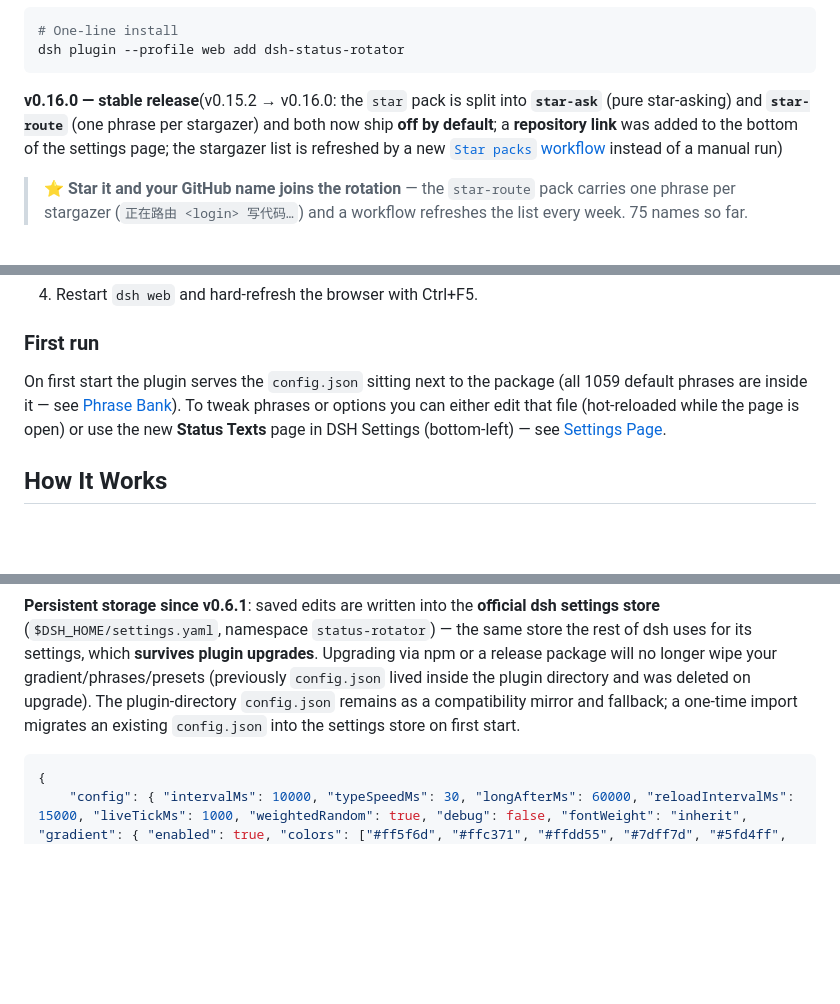
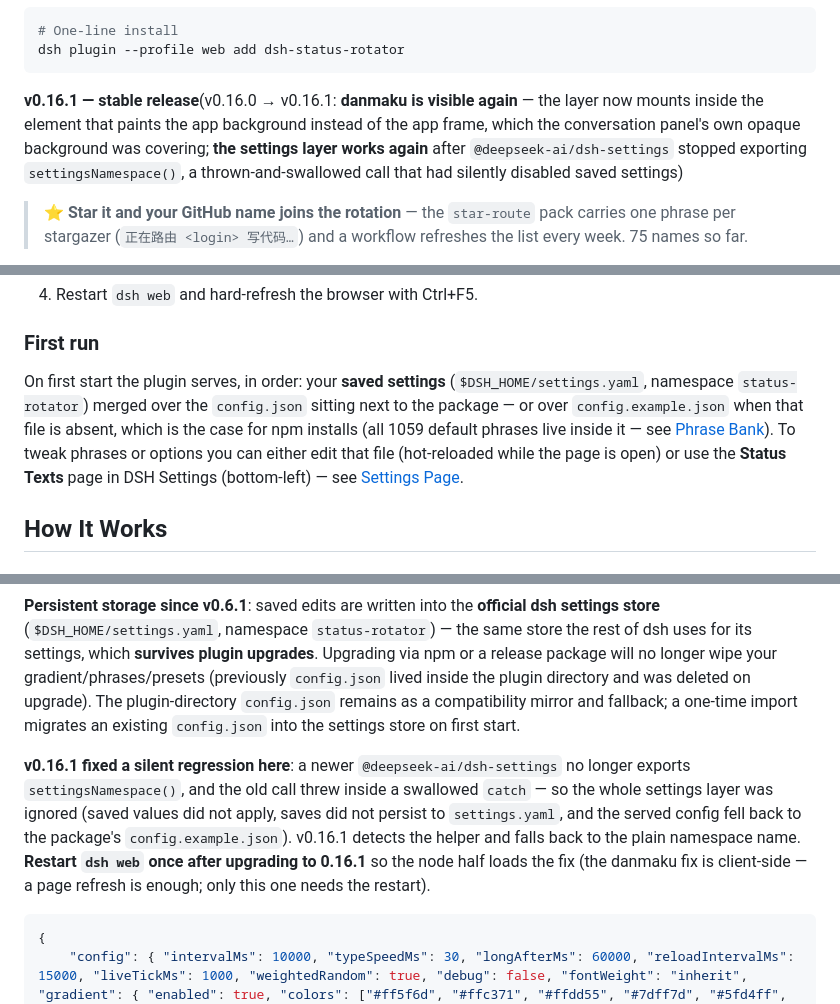
Before and after one commit to 01Virex/dsh-status-rotator, a Markdown page: README.md, 3 parts joined by grey strips. Rendered like a GitHub page; blank space fills up the shorter version.

````diff
--- a/README.md
+++ b/README.md
@@ -13,7 +13,7 @@
 dsh plugin --profile web add dsh-status-rotator
 ```
 
-**v0.16.0 — stable release**(v0.15.2 → v0.16.0: the `star` pack is split into **`star-ask`** (pure star-asking) and **`star-route`** (one phrase per stargazer) and both now ship **off by default**; a **repository link** was added to the bottom of the settings page; the stargazer list is refreshed by a new [`Star packs` workflow](.github/workflows/star-pack.yml) instead of a manual run)
+**v0.16.1 — stable release**(v0.16.0 → v0.16.1: **danmaku is visible again** — the layer now mounts inside the element that paints the app background instead of the app frame, which the conversation panel's own opaque background was covering; **the settings layer works again** after `@deepseek-ai/dsh-settings` stopped exporting `settingsNamespace()`, a thrown-and-swallowed call that had silently disabled saved settings)
 
 > ⭐ **Star it and your GitHub name joins the rotation** — the `star-route` pack carries one phrase per stargazer (`正在路由 <login> 写代码…`) and a workflow refreshes the list every week. 75 names so far.
 
@@ -82,7 +82,7 @@ The plugin's `package.json` declares a `dsh.bundle.patch` manifest, so it is rec
 
 ### First run
 
-On first start the plugin serves the `config.json` sitting next to the package (all 1059 default phrases are inside it — see [Phrase Bank](#phrase-bank)). To tweak phrases or options you can either edit that file (hot-reloaded while the page is open) or use the new **Status Texts** page in DSH Settings (bottom-left) — see [Settings Page](#settings-page).
+On first start the plugin serves, in order: your **saved settings** (`$DSH_HOME/settings.yaml`, namespace `status-rotator`) merged over the `config.json` sitting next to the package — or over `config.example.json` when that file is absent, which is the case for npm installs (all 1059 default phrases live inside it — see [Phrase Bank](#phrase-bank)). To tweak phrases or options you can either edit that file (hot-reloaded while the page is open) or use the **Status Texts** page in DSH Settings (bottom-left) — see [Settings Page](#settings-page).
 
 ## How It Works
 
@@ -296,6 +296,8 @@ Phrases are fully separated from the source code and live in JSON config files.
 
 **Persistent storage since v0.6.1**: saved edits are written into the **official dsh settings store** (`$DSH_HOME/settings.yaml`, namespace `status-rotator`) — the same store the rest of dsh uses for its settings, which **survives plugin upgrades**. Upgrading via npm or a release package will no longer wipe your gradient/phrases/presets (previously `config.json` lived inside the plugin directory and was deleted on upgrade). The plugin-directory `config.json` remains as a compatibility mirror and fallback; a one-time import migrates an existing `config.json` into the settings store on first start.
 
+**v0.16.1 fixed a silent regression here**: a newer `@deepseek-ai/dsh-settings` no longer exports `settingsNamespace()`, and the old call threw inside a swallowed `catch` — so the whole settings layer was ignored (saved values did not apply, saves did not persist to `settings.yaml`, and the served config fell back to the package's `config.example.json`). v0.16.1 detects the helper and falls back to the plain namespace name. **Restart `dsh web` once after upgrading to 0.16.1** so the node half loads the fix (the danmaku fix is client-side — a page refresh is enough; only this one needs the restart).
+
 ```json
 {
     "config": { "intervalMs": 10000, "typeSpeedMs": 30, "longAfterMs": 60000, "reloadIntervalMs": 15000, "liveTickMs": 1000, "weightedRandom": true, "debug": false, "fontWeight": "inherit", "gradient": { "enabled": true, "colors": ["#ff5f6d", "#ffc371", "#ffdd55", "#7dff7d", "#5fd4ff", "#a78bfa", "#ff8adb"], "speed": 4 }, "title": { "enabled": false, "templates": ["⏳ {phaseLabel} {elapsed}", "🤔 {phaseLabel}… {elapsed}"], "idleTemplate": "💤 dsh 空闲", "intervalMs": 8000 }, "danmaku": { "enabled": true, "intervalMs": 2500, "speedMs": 18000, "fontSizeMin": 14, "fontSizeMax": 30, "rainbow": true, "colors": ["#ff5f6d", "#ffc371", "#ffdd55", "#7dff7d", "#5fd4ff", "#a78bfa", "#ff8adb"], "color": "#ffffff", "opacity": 0.3, "maxCount": 12, "zIndex": -1, "scope": "all", "marginTop": 16, "marginBottom": 160 } },
````
Also changed, not shown: README_ZH.md (+4 -2 lines).
